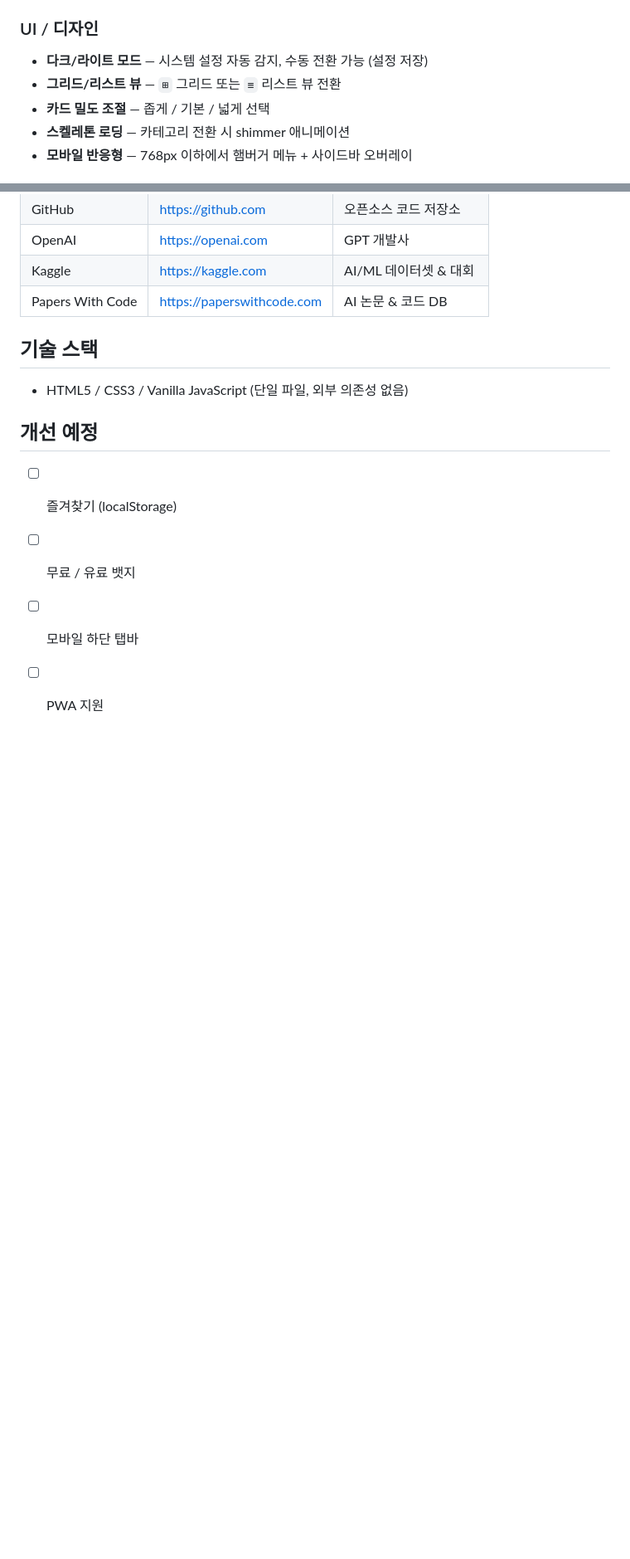
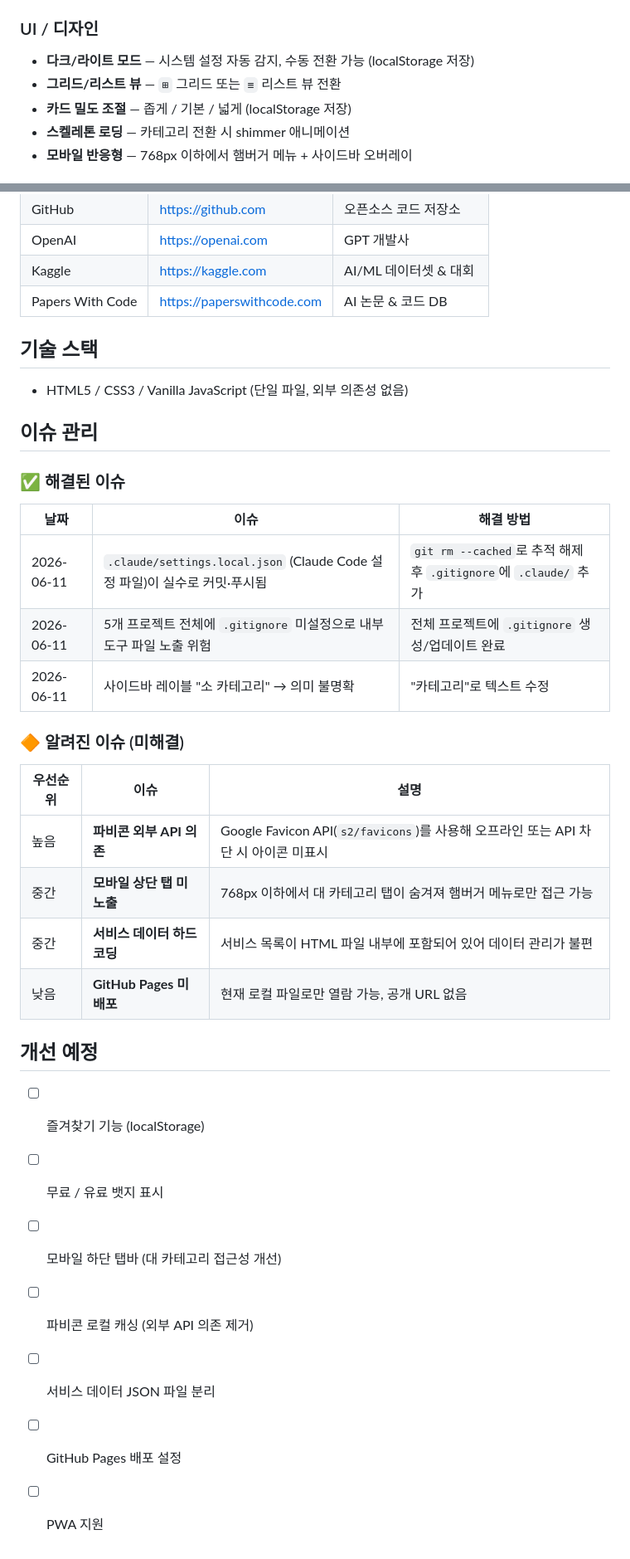
Before and after one commit to nebu-25/Mypage_0611, a Markdown page: README.md, 2 parts joined by grey strips. Shown at 83% size. GitHub-like rendering; blank space fills up the shorter version.

Commit message:
Update README: add issue tracking section and known issues
Co-Authored-By: Claude Sonnet 4.6 <noreply@anthropic.com>

```diff
--- a/README.md
+++ b/README.md
@@ -25,9 +25,9 @@ AI 서비스를 한곳에서 탐색하고 바로 이동할 수 있는 링크 모
 - **키보드 단축키** — `/` 검색창 포커스, `Esc` 검색 초기화
 
 ### UI / 디자인
-- **다크/라이트 모드** — 시스템 설정 자동 감지, 수동 전환 가능 (설정 저장)
+- **다크/라이트 모드** — 시스템 설정 자동 감지, 수동 전환 가능 (localStorage 저장)
 - **그리드/리스트 뷰** — `⊞` 그리드 또는 `≡` 리스트 뷰 전환
-- **카드 밀도 조절** — 좁게 / 기본 / 넓게 선택
+- **카드 밀도 조절** — 좁게 / 기본 / 넓게 (localStorage 저장)
 - **스켈레톤 로딩** — 카테고리 전환 시 shimmer 애니메이션
 - **모바일 반응형** — 768px 이하에서 햄버거 메뉴 + 사이드바 오버레이
 
@@ -82,9 +82,31 @@ AI 서비스를 한곳에서 탐색하고 바로 이동할 수 있는 링크 모
 
 - HTML5 / CSS3 / Vanilla JavaScript (단일 파일, 외부 의존성 없음)
 
+## 이슈 관리
+
+### ✅ 해결된 이슈
+
+| 날짜 | 이슈 | 해결 방법 |
+|---|---|---|
+| 2026-06-11 | `.claude/settings.local.json` (Claude Code 설정 파일)이 실수로 커밋·푸시됨 | `git rm --cached`로 추적 해제 후 `.gitignore`에 `.claude/` 추가 |
+| 2026-06-11 | 5개 프로젝트 전체에 `.gitignore` 미설정으로 내부 도구 파일 노출 위험 | 전체 프로젝트에 `.gitignore` 생성/업데이트 완료 |
+| 2026-06-11 | 사이드바 레이블 "소 카테고리" → 의미 불명확 | "카테고리"로 텍스트 수정 |
+
+### 🔶 알려진 이슈 (미해결)
+
+| 우선순위 | 이슈 | 설명 |
+|---|---|---|
+| 높음 | **파비콘 외부 API 의존** | Google Favicon API(`s2/favicons`)를 사용해 오프라인 또는 API 차단 시 아이콘 미표시 |
+| 중간 | **모바일 상단 탭 미노출** | 768px 이하에서 대 카테고리 탭이 숨겨져 햄버거 메뉴로만 접근 가능 |
+| 중간 | **서비스 데이터 하드코딩** | 서비스 목록이 HTML 파일 내부에 포함되어 있어 데이터 관리가 불편 |
+| 낮음 | **GitHub Pages 미배포** | 현재 로컬 파일로만 열람 가능, 공개 URL 없음 |
+
 ## 개선 예정
 
-- [ ] 즐겨찾기 (localStorage)
-- [ ] 무료 / 유료 뱃지
-- [ ] 모바일 하단 탭바
+- [ ] 즐겨찾기 기능 (localStorage)
+- [ ] 무료 / 유료 뱃지 표시
+- [ ] 모바일 하단 탭바 (대 카테고리 접근성 개선)
+- [ ] 파비콘 로컬 캐싱 (외부 API 의존 제거)
+- [ ] 서비스 데이터 JSON 파일 분리
+- [ ] GitHub Pages 배포 설정
 - [ ] PWA 지원
```
Also changed, not shown: other parts of README.md (+1 -1 lines).
